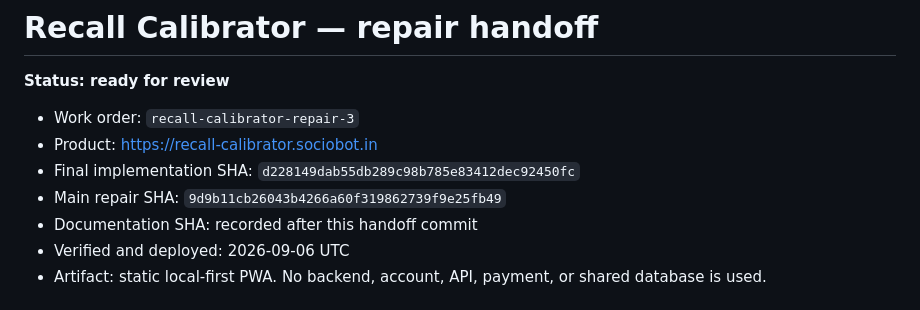
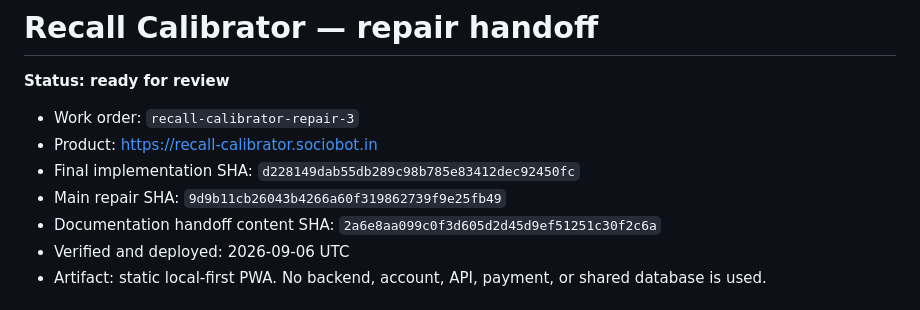
Before and after one commit to B-Divyesh/sf-recall-calibrator, a Markdown page: .factory/handoff.md, the part around the change. GitHub-like rendering.

Commit message:
docs: record handoff commit identity

```diff
--- a/.factory/handoff.md
+++ b/.factory/handoff.md
@@ -6,7 +6,7 @@
 - Product: <https://recall-calibrator.sociobot.in>
 - Final implementation SHA: `d228149dab55db289c98b785e83412dec92450fc`
 - Main repair SHA: `9d9b11cb26043b4266a60f319862739f9e25fb49`
-- Documentation SHA: recorded after this handoff commit
+- Documentation handoff content SHA: `2a6e8aa099c0f3d605d2d45d9ef51251c30f2c6a`
 - Verified and deployed: 2026-09-06 UTC
 - Artifact: static local-first PWA. No backend, account, API, payment, or
   shared database is used.
```
